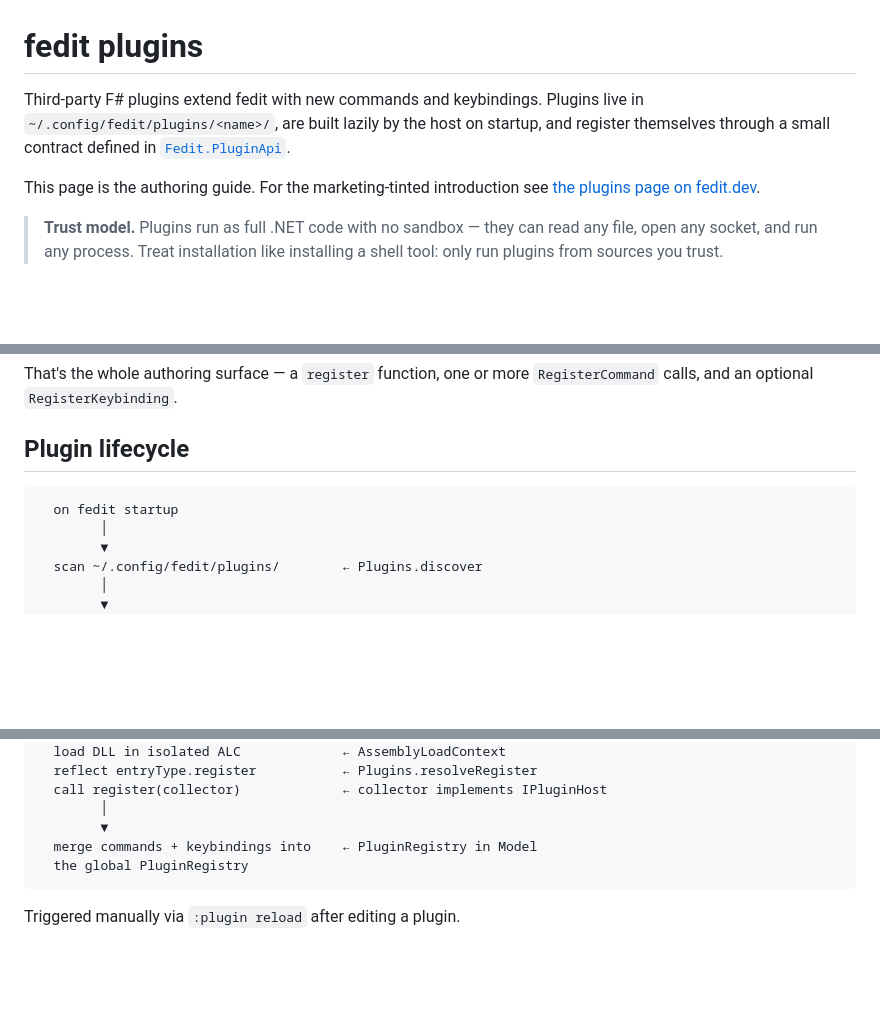
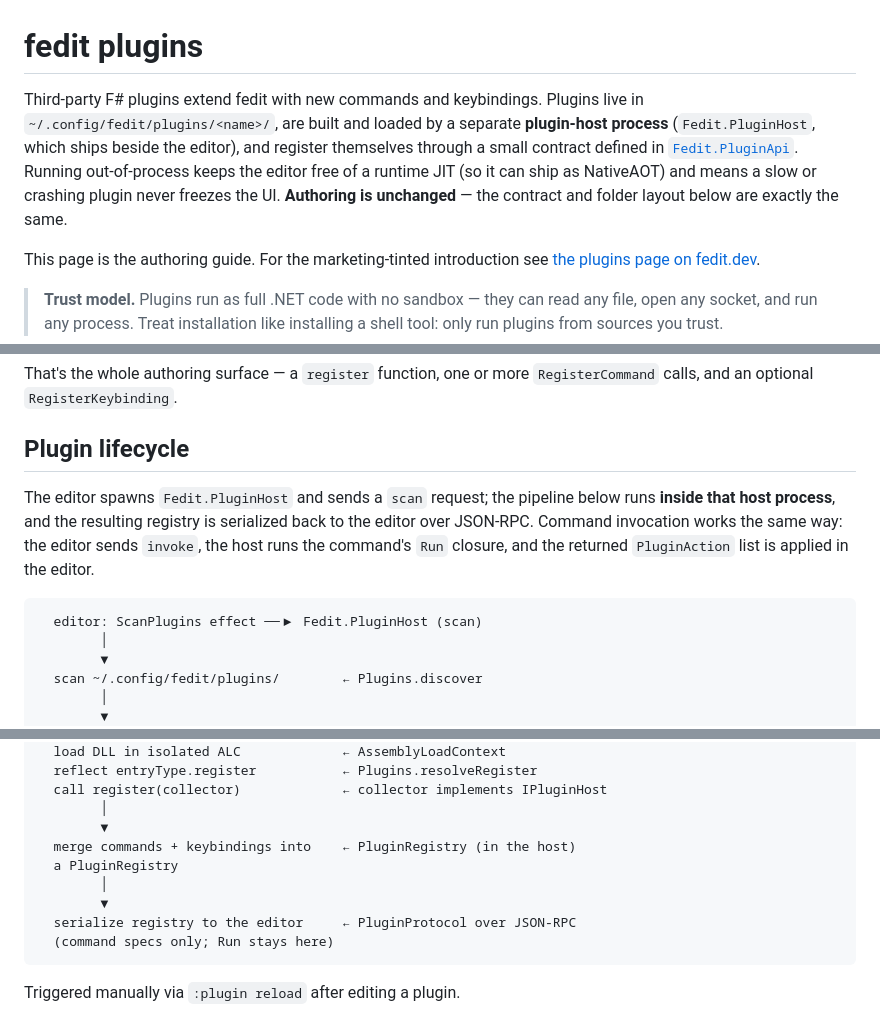
Before and after one commit to HelgeSverre/fedit, a Markdown page: docs/plugins.md, 3 parts joined by grey strips. Drawn GitHub-style; blank space fills up the shorter version.

````diff
--- a/docs/plugins.md
+++ b/docs/plugins.md
@@ -1,9 +1,13 @@
 # fedit plugins
 
 Third-party F# plugins extend fedit with new commands and keybindings.
-Plugins live in `~/.config/fedit/plugins/<name>/`, are built lazily by
-the host on startup, and register themselves through a small contract
-defined in [`Fedit.PluginApi`](../src/Fedit.PluginApi).
+Plugins live in `~/.config/fedit/plugins/<name>/`, are built and loaded by
+a separate **plugin-host process** (`Fedit.PluginHost`, which ships beside
+the editor), and register themselves through a small contract defined in
+[`Fedit.PluginApi`](../src/Fedit.PluginApi). Running out-of-process keeps the
+editor free of a runtime JIT (so it can ship as NativeAOT) and means a slow
+or crashing plugin never freezes the UI. **Authoring is unchanged** — the
+contract and folder layout below are exactly the same.
 
 This page is the authoring guide. For the marketing-tinted introduction
 see [the plugins page on fedit.dev](https://fedit.dev/plugins).
@@ -70,8 +74,14 @@ more `RegisterCommand` calls, and an optional `RegisterKeybinding`.
 
 ## Plugin lifecycle
 
+The editor spawns `Fedit.PluginHost` and sends a `scan` request; the pipeline
+below runs **inside that host process**, and the resulting registry is
+serialized back to the editor over JSON-RPC. Command invocation works the
+same way: the editor sends `invoke`, the host runs the command's `Run`
+closure, and the returned `PluginAction` list is applied in the editor.
+
 ```
-  on fedit startup
+  editor: ScanPlugins effect ──▶ Fedit.PluginHost (scan)
         │
         ▼
   scan ~/.config/fedit/plugins/        ← Plugins.discover
@@ -93,8 +103,12 @@ more `RegisterCommand` calls, and an optional `RegisterKeybinding`.
   call register(collector)             ← collector implements IPluginHost
         │
         ▼
-  merge commands + keybindings into    ← PluginRegistry in Model
-  the global PluginRegistry
+  merge commands + keybindings into    ← PluginRegistry (in the host)
+  a PluginRegistry
+        │
+        ▼
+  serialize registry to the editor     ← PluginProtocol over JSON-RPC
+  (command specs only; Run stays here)
 ```
 
 Triggered manually via `:plugin reload` after editing a plugin.
````
Also changed, not shown: CLAUDE.md (+37 -14 lines), README.md (+4 -2 lines).
